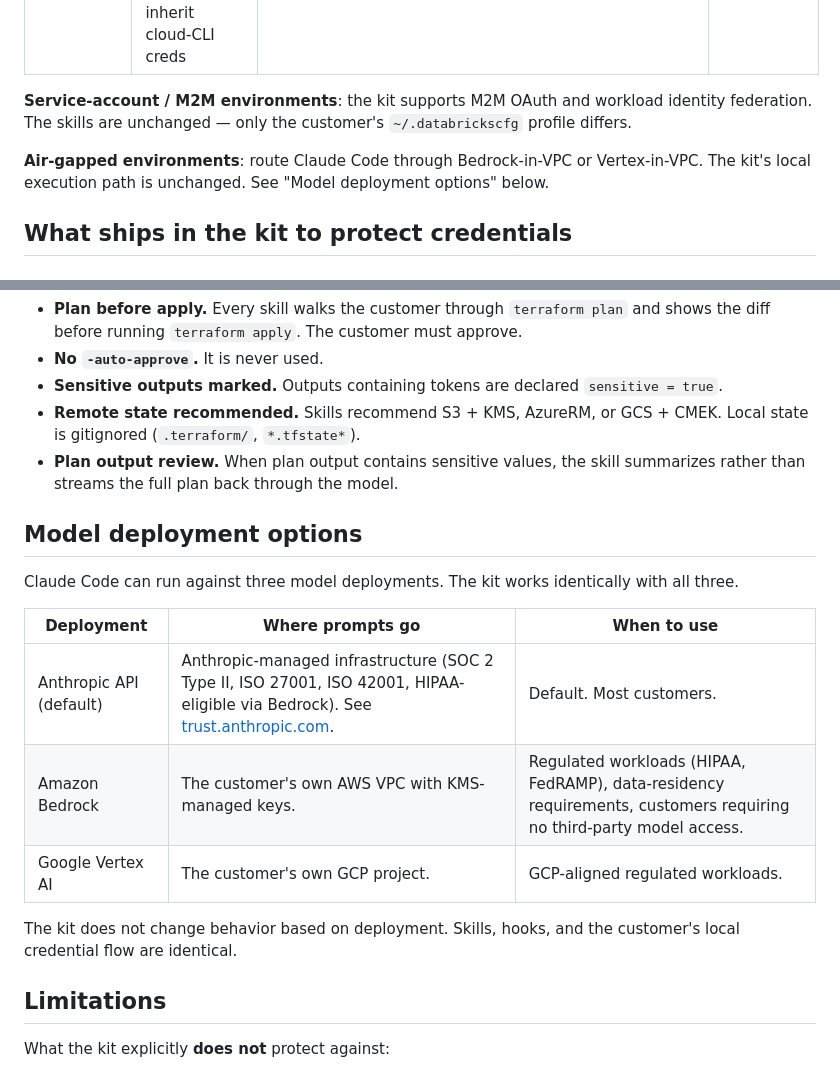
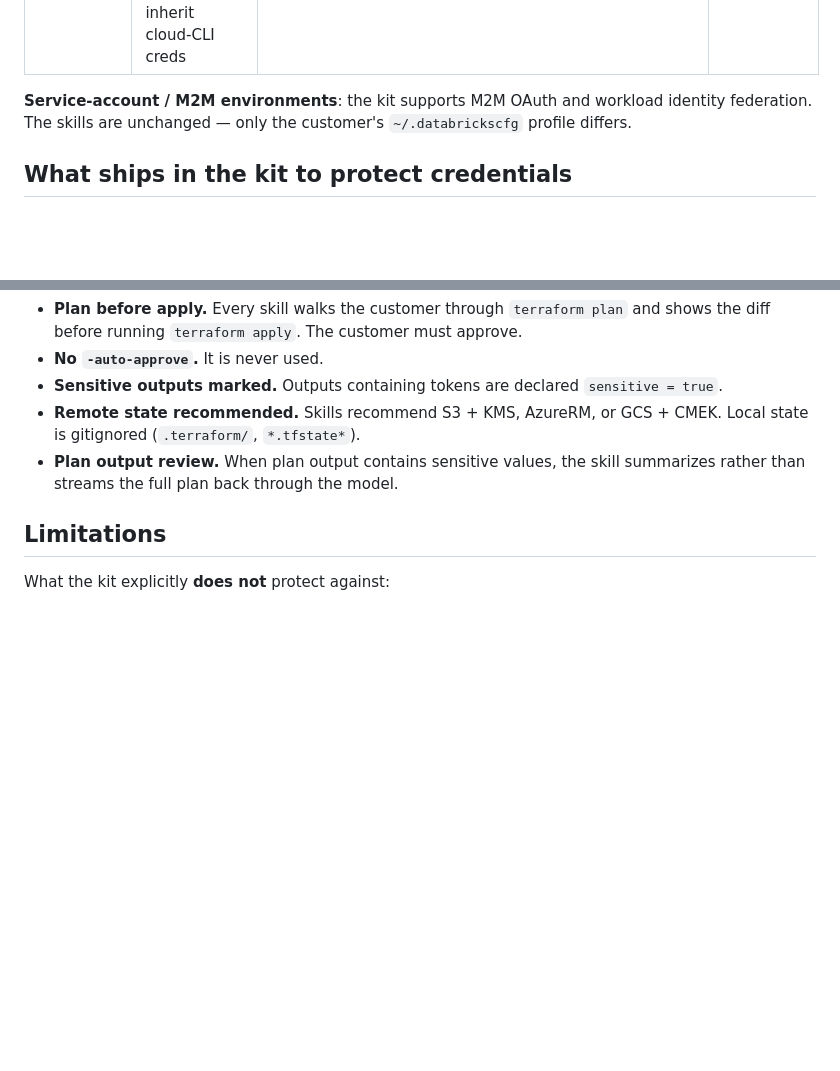
Before and after one commit to jovanv95dbx/databricks-platform-ai-kit, a Markdown page: SECURITY.md, 2 parts joined by grey strips. Drawn GitHub-style; blank space fills up the shorter version.

Commit message:
Trim model-deployment section from SECURITY.md
Drop the explicit Bedrock/Vertex pitch — it goes too deep this early.
Remaining Anthropic mentions are factual context (network TLS, audit
trail), not a deployment recommendation. Easier to add later if a
specific customer asks.

Co-authored-by: Isaac

```diff
--- a/SECURITY.md
+++ b/SECURITY.md
@@ -34,8 +34,6 @@ The kit relies entirely on credentials the customer's developers already have on
 | Terraform | Provider blocks reference profile names; inherit cloud-CLI creds | Same files above | Plan/apply output |
 
 **Service-account / M2M environments**: the kit supports M2M OAuth and workload identity federation. The skills are unchanged — only the customer's `~/.databrickscfg` profile differs.
-
-**Air-gapped environments**: route Claude Code through Bedrock-in-VPC or Vertex-in-VPC. The kit's local execution path is unchanged. See "Model deployment options" below.
 
 ## What ships in the kit to protect credentials
 
@@ -82,18 +80,6 @@ Skills enforce the following Terraform conventions:
 - **Remote state recommended.** Skills recommend S3 + KMS, AzureRM, or GCS + CMEK. Local state is gitignored (`.terraform/`, `*.tfstate*`).
 - **Plan output review.** When plan output contains sensitive values, the skill summarizes rather than streams the full plan back through the model.
 
-## Model deployment options
-
-Claude Code can run against three model deployments. The kit works identically with all three.
-
-| Deployment | Where prompts go | When to use |
-|---|---|---|
-| Anthropic API (default) | Anthropic-managed infrastructure (SOC 2 Type II, ISO 27001, ISO 42001, HIPAA-eligible via Bedrock). See [trust.anthropic.com](https://trust.anthropic.com). | Default. Most customers. |
-| Amazon Bedrock | The customer's own AWS VPC with KMS-managed keys. | Regulated workloads (HIPAA, FedRAMP), data-residency requirements, customers requiring no third-party model access. |
-| Google Vertex AI | The customer's own GCP project. | GCP-aligned regulated workloads. |
-
-The kit does not change behavior based on deployment. Skills, hooks, and the customer's local credential flow are identical.
-
 ## Limitations
 
 What the kit explicitly **does not** protect against:
```
